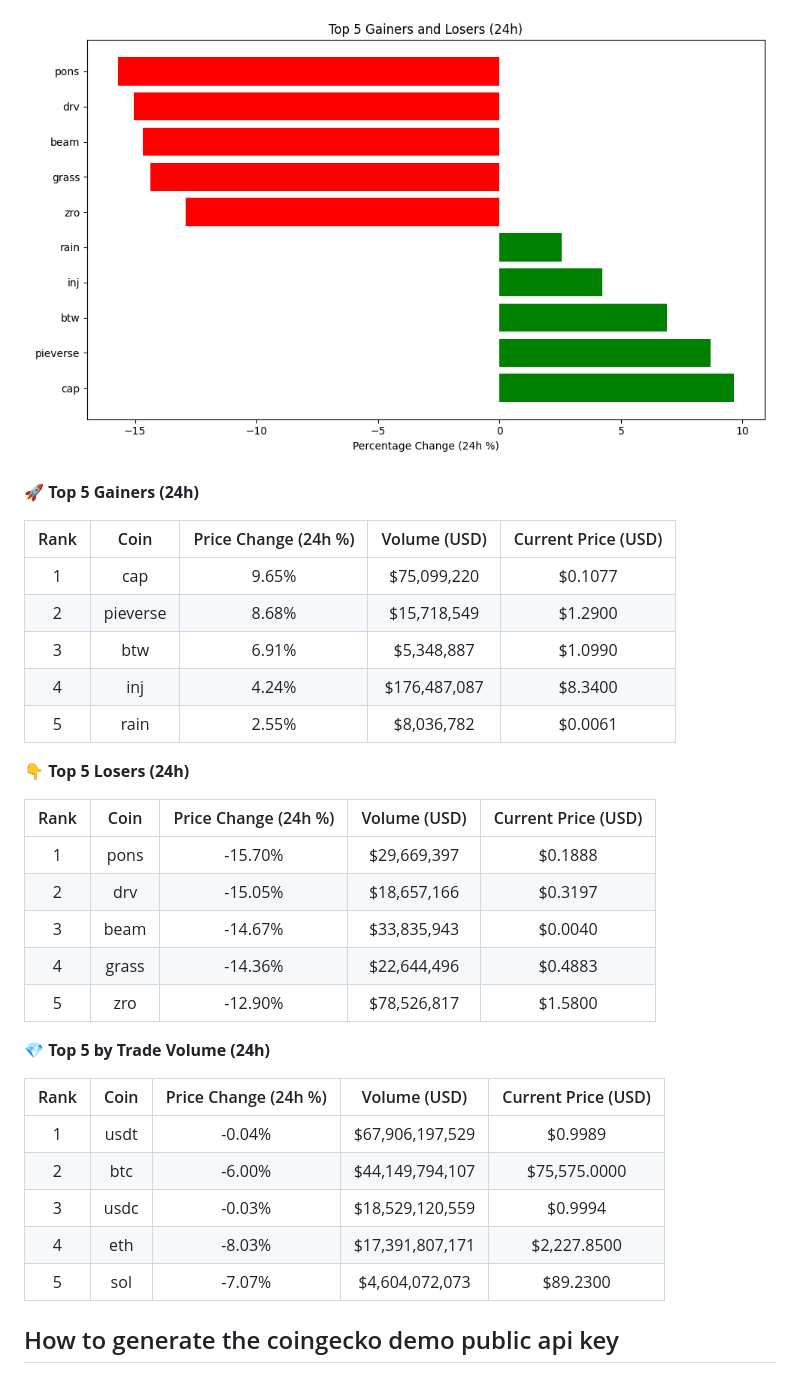
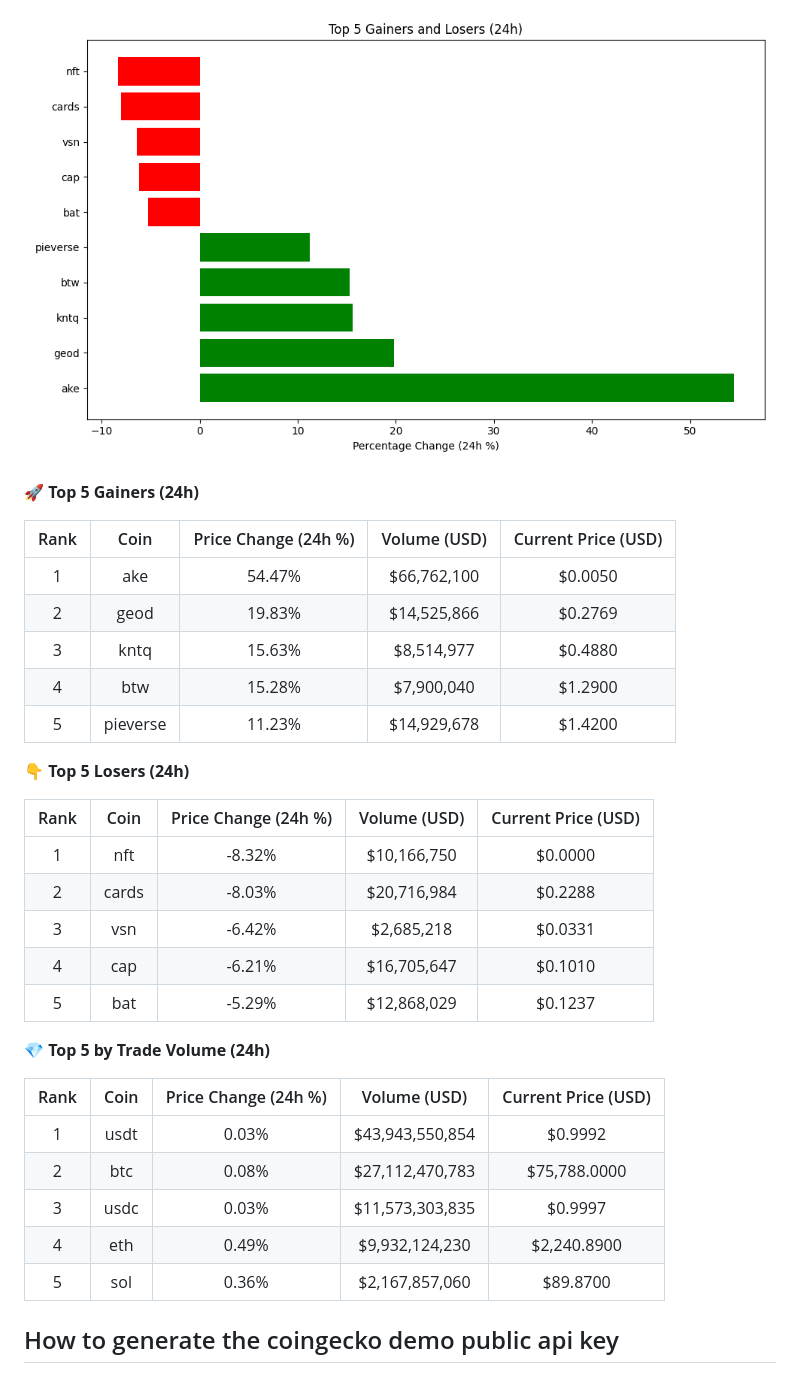
Before and after one commit to hitesha1981/crypto-tracker, a Markdown page: README.md, the part around one of its changes. Rendered like a GitHub page; pictures changed too: crypto_movers_plot.png.

Commit message:
Auto-update crypto data and plot

```diff
--- a/README.md
+++ b/README.md
@@ -12,33 +12,33 @@ Last updated: 2026-11-06 04:31 UTC
 
 | Rank | Coin | Price Change (24h %) | Volume (USD) | Current Price (USD) |
 | :--: | :--: | :------------------: | :----------: | :-----------------: |
-| 1 | cap | 9.65% | $75,099,220 | $0.1077 |
-| 2 | pieverse | 8.68% | $15,718,549 | $1.2900 |
-| 3 | btw | 6.91% | $5,348,887 | $1.0990 |
-| 4 | inj | 4.24% | $176,487,087 | $8.3400 |
-| 5 | rain | 2.55% | $8,036,782 | $0.0061 |
+| 1 | ake | 54.47% | $66,762,100 | $0.0050 |
+| 2 | geod | 19.83% | $14,525,866 | $0.2769 |
+| 3 | kntq | 15.63% | $8,514,977 | $0.4880 |
+| 4 | btw | 15.28% | $7,900,040 | $1.2900 |
+| 5 | pieverse | 11.23% | $14,929,678 | $1.4200 |
 
 
 **👇 Top 5 Losers (24h)**
 
 | Rank | Coin | Price Change (24h %) | Volume (USD) | Current Price (USD) |
 | :--: | :--: | :------------------: | :----------: | :-----------------: |
-| 1 | pons | -15.70% | $29,669,397 | $0.1888 |
-| 2 | drv | -15.05% | $18,657,166 | $0.3197 |
-| 3 | beam | -14.67% | $33,835,943 | $0.0040 |
-| 4 | grass | -14.36% | $22,644,496 | $0.4883 |
-| 5 | zro | -12.90% | $78,526,817 | $1.5800 |
+| 1 | nft | -8.32% | $10,166,750 | $0.0000 |
+| 2 | cards | -8.03% | $20,716,984 | $0.2288 |
+| 3 | vsn | -6.42% | $2,685,218 | $0.0331 |
+| 4 | cap | -6.21% | $16,705,647 | $0.1010 |
+| 5 | bat | -5.29% | $12,868,029 | $0.1237 |
 
 
 **💎 Top 5 by Trade Volume (24h)**
 
 | Rank | Coin | Price Change (24h %) | Volume (USD) | Current Price (USD) |
 | :--: | :--: | :------------------: | :----------: | :-----------------: |
-| 1 | usdt | -0.04% | $67,906,197,529 | $0.9989 |
-| 2 | btc | -6.00% | $44,149,794,107 | $75,575.0000 |
-| 3 | usdc | -0.03% | $18,529,120,559 | $0.9994 |
-| 4 | eth | -8.03% | $17,391,807,171 | $2,227.8500 |
-| 5 | sol | -7.07% | $4,604,072,073 | $89.2300 |
+| 1 | usdt | 0.03% | $43,943,550,854 | $0.9992 |
+| 2 | btc | 0.08% | $27,112,470,783 | $75,788.0000 |
+| 3 | usdc | 0.03% | $11,573,303,835 | $0.9997 |
+| 4 | eth | 0.49% | $9,932,124,230 | $2,240.8900 |
+| 5 | sol | 0.36% | $2,167,857,060 | $89.8700 |
 
 
 <!-- END_DYNAMIC_CONTENT -->
```
Also changed, not shown: other parts of README.md (+1 -1 lines).
